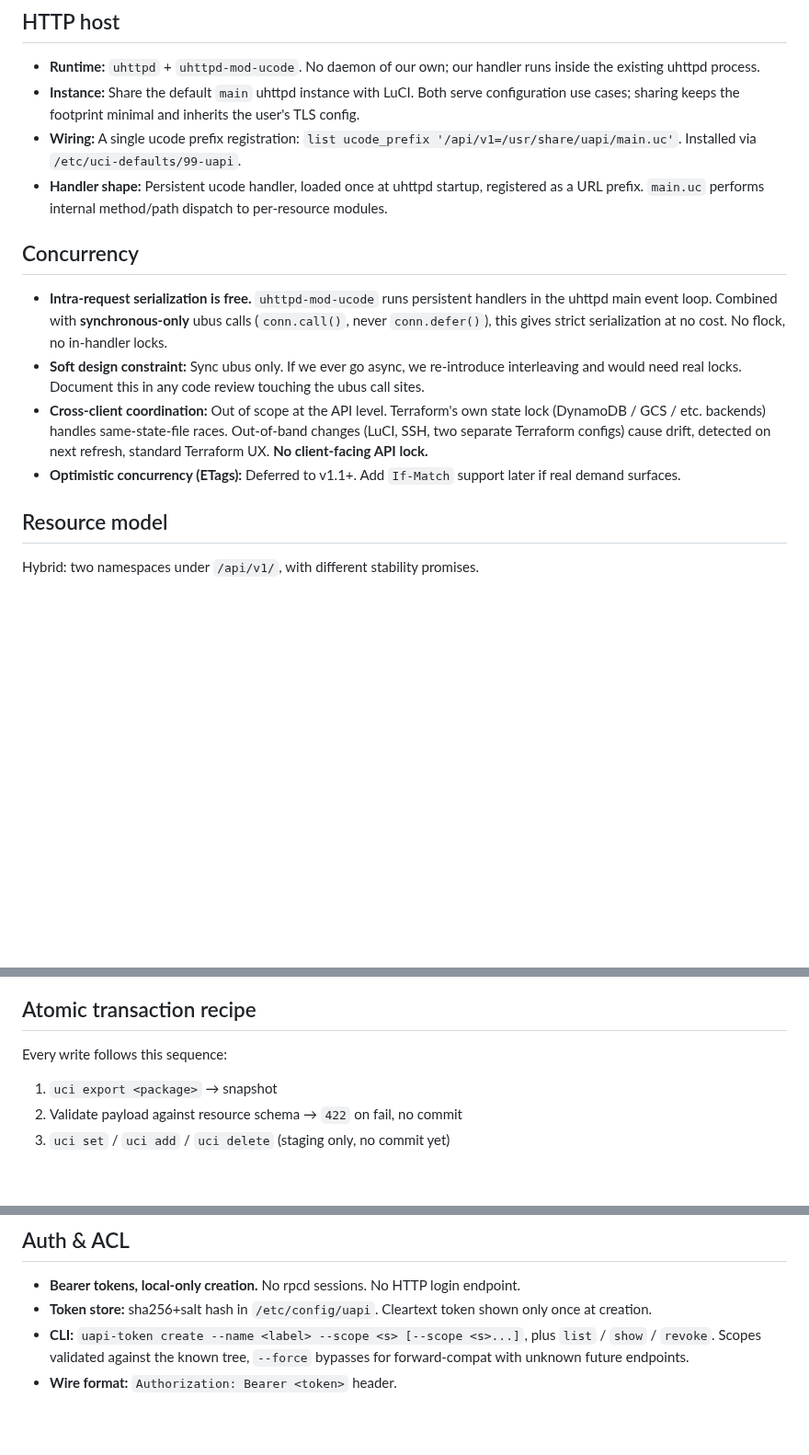
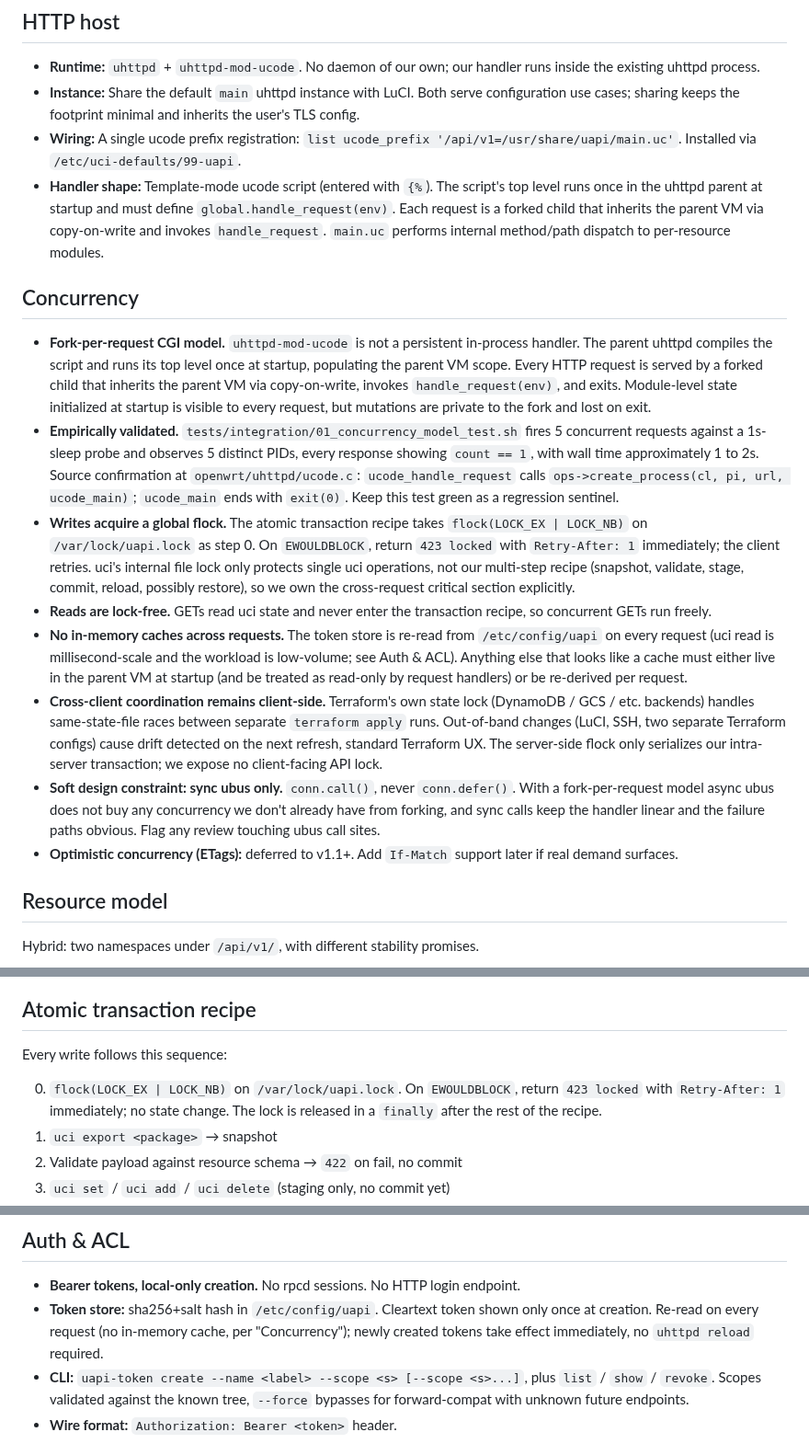
Before and after one commit to openwrt-iac/uapi, a Markdown page: CLAUDE.md, 3 parts joined by grey strips. Shown at 92% size. GitHub-like rendering; blank space fills up the shorter version.

Commit message:
docs: revise concurrency model for fork-per-request CGI

```diff
--- a/CLAUDE.md
+++ b/CLAUDE.md
@@ -30,14 +30,18 @@ Before adopting any library, daemon, persistence layer, or abstraction, check it
 - **Runtime:** `uhttpd` + `uhttpd-mod-ucode`. No daemon of our own; our handler runs inside the existing uhttpd process.
 - **Instance:** Share the default `main` uhttpd instance with LuCI. Both serve configuration use cases; sharing keeps the footprint minimal and inherits the user's TLS config.
 - **Wiring:** A single ucode prefix registration: `list ucode_prefix '/api/v1=/usr/share/uapi/main.uc'`. Installed via `/etc/uci-defaults/99-uapi`.
-- **Handler shape:** Persistent ucode handler, loaded once at uhttpd startup, registered as a URL prefix. `main.uc` performs internal method/path dispatch to per-resource modules.
+- **Handler shape:** Template-mode ucode script (entered with `{%`). The script's top level runs once in the uhttpd parent at startup and must define `global.handle_request(env)`. Each request is a forked child that inherits the parent VM via copy-on-write and invokes `handle_request`. `main.uc` performs internal method/path dispatch to per-resource modules.
 
 ## Concurrency
 
-- **Intra-request serialization is free.** `uhttpd-mod-ucode` runs persistent handlers in the uhttpd main event loop. Combined with **synchronous-only** ubus calls (`conn.call()`, never `conn.defer()`), this gives strict serialization at no cost. No flock, no in-handler locks.
-- **Soft design constraint:** Sync ubus only. If we ever go async, we re-introduce interleaving and would need real locks. Document this in any code review touching the ubus call sites.
-- **Cross-client coordination:** Out of scope at the API level. Terraform's own state lock (DynamoDB / GCS / etc. backends) handles same-state-file races. Out-of-band changes (LuCI, SSH, two separate Terraform configs) cause drift, detected on next refresh, standard Terraform UX. **No client-facing API lock.**
-- **Optimistic concurrency (ETags):** Deferred to v1.1+. Add `If-Match` support later if real demand surfaces.
+- **Fork-per-request CGI model.** `uhttpd-mod-ucode` is not a persistent in-process handler. The parent uhttpd compiles the script and runs its top level once at startup, populating the parent VM scope. Every HTTP request is served by a forked child that inherits the parent VM via copy-on-write, invokes `handle_request(env)`, and exits. Module-level state initialized at startup is visible to every request, but mutations are private to the fork and lost on exit.
+- **Empirically validated.** `tests/integration/01_concurrency_model_test.sh` fires 5 concurrent requests against a 1s-sleep probe and observes 5 distinct PIDs, every response showing `count == 1`, with wall time approximately 1 to 2s. Source confirmation at `openwrt/uhttpd/ucode.c`: `ucode_handle_request` calls `ops->create_process(cl, pi, url, ucode_main)`; `ucode_main` ends with `exit(0)`. Keep this test green as a regression sentinel.
+- **Writes acquire a global flock.** The atomic transaction recipe takes `flock(LOCK_EX | LOCK_NB)` on `/var/lock/uapi.lock` as step 0. On `EWOULDBLOCK`, return `423 locked` with `Retry-After: 1` immediately; the client retries. uci's internal file lock only protects single uci operations, not our multi-step recipe (snapshot, validate, stage, commit, reload, possibly restore), so we own the cross-request critical section explicitly.
+- **Reads are lock-free.** GETs read uci state and never enter the transaction recipe, so concurrent GETs run freely.
+- **No in-memory caches across requests.** The token store is re-read from `/etc/config/uapi` on every request (uci read is millisecond-scale and the workload is low-volume; see Auth & ACL). Anything else that looks like a cache must either live in the parent VM at startup (and be treated as read-only by request handlers) or be re-derived per request.
+- **Cross-client coordination remains client-side.** Terraform's own state lock (DynamoDB / GCS / etc. backends) handles same-state-file races between separate `terraform apply` runs. Out-of-band changes (LuCI, SSH, two separate Terraform configs) cause drift detected on the next refresh, standard Terraform UX. The server-side flock only serializes our intra-server transaction; we expose no client-facing API lock.
+- **Soft design constraint: sync ubus only.** `conn.call()`, never `conn.defer()`. With a fork-per-request model async ubus does not buy any concurrency we don't already have from forking, and sync calls keep the handler linear and the failure paths obvious. Flag any review touching ubus call sites.
+- **Optimistic concurrency (ETags):** deferred to v1.1+. Add `If-Match` support later if real demand surfaces.
 
 ## Resource model
 
@@ -120,6 +124,7 @@ GETs include both managed and unmanaged sections. Clients filter via query param
 
 Every write follows this sequence:
 
+0. `flock(LOCK_EX | LOCK_NB)` on `/var/lock/uapi.lock`. On `EWOULDBLOCK`, return `423 locked` with `Retry-After: 1` immediately; no state change. The lock is released in a `finally` after the rest of the recipe.
 1. `uci export <package>` → snapshot
 2. Validate payload against resource schema → `422` on fail, no commit
 3. `uci set` / `uci add` / `uci delete` (staging only, no commit yet)
@@ -139,7 +144,7 @@ Snapshot-and-restore catches the case where `ubus reload` returns an error. It d
 ## Auth & ACL
 
 - **Bearer tokens, local-only creation.** No rpcd sessions. No HTTP login endpoint.
-- **Token store:** sha256+salt hash in `/etc/config/uapi`. Cleartext token shown only once at creation.
+- **Token store:** sha256+salt hash in `/etc/config/uapi`. Cleartext token shown only once at creation. Re-read on every request (no in-memory cache, per "Concurrency"); newly created tokens take effect immediately, no `uhttpd reload` required.
 - **CLI:** `uapi-token create --name <label> --scope <s> [--scope <s>...]`, plus `list` / `show` / `revoke`. Scopes validated against the known tree, `--force` bypasses for forward-compat with unknown future endpoints.
 - **Wire format:** `Authorization: Bearer <token>` header.
 
```
Also changed, not shown: other parts of CLAUDE.md (+1 -0 lines).
